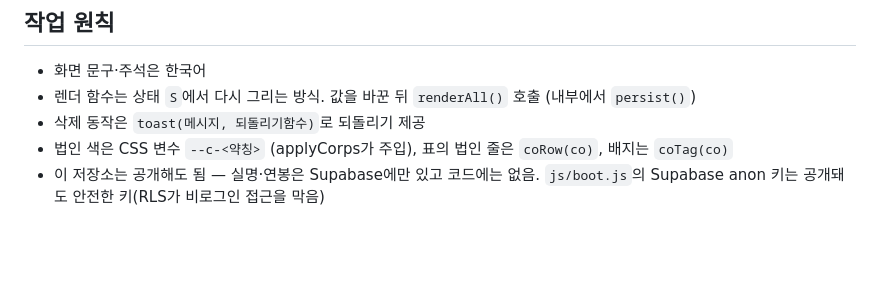
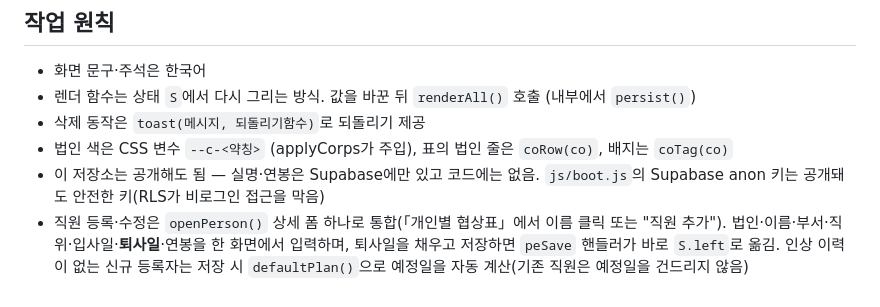
Before and after one commit to yjjang0326-wq/salary-sim, a Markdown page: CLAUDE.md, the part around the change. Drawn GitHub-style; blank space fills up the shorter version.

Commit message:
CLAUDE.md: 직원 등록 폼 통합 내용 문서화

```diff
--- a/CLAUDE.md
+++ b/CLAUDE.md
@@ -58,3 +58,4 @@ supabase/functions/create-admin/index.ts   관리자 추가용 Edge Function (Su
 - 삭제 동작은 `toast(메시지, 되돌리기함수)`로 되돌리기 제공
 - 법인 색은 CSS 변수 `--c-<약칭>` (applyCorps가 주입), 표의 법인 줄은 `coRow(co)`, 배지는 `coTag(co)`
 - 이 저장소는 공개해도 됨 — 실명·연봉은 Supabase에만 있고 코드에는 없음. `js/boot.js`의 Supabase anon 키는 공개돼도 안전한 키(RLS가 비로그인 접근을 막음)
+- 직원 등록·수정은 `openPerson()` 상세 폼 하나로 통합(「개인별 협상표」에서 이름 클릭 또는 "직원 추가"). 법인·이름·부서·직위·입사일·**퇴사일**·연봉을 한 화면에서 입력하며, 퇴사일을 채우고 저장하면 `peSave` 핸들러가 바로 `S.left`로 옮김. 인상 이력이 없는 신규 등록자는 저장 시 `defaultPlan()`으로 예정일을 자동 계산(기존 직원은 예정일을 건드리지 않음)
```
